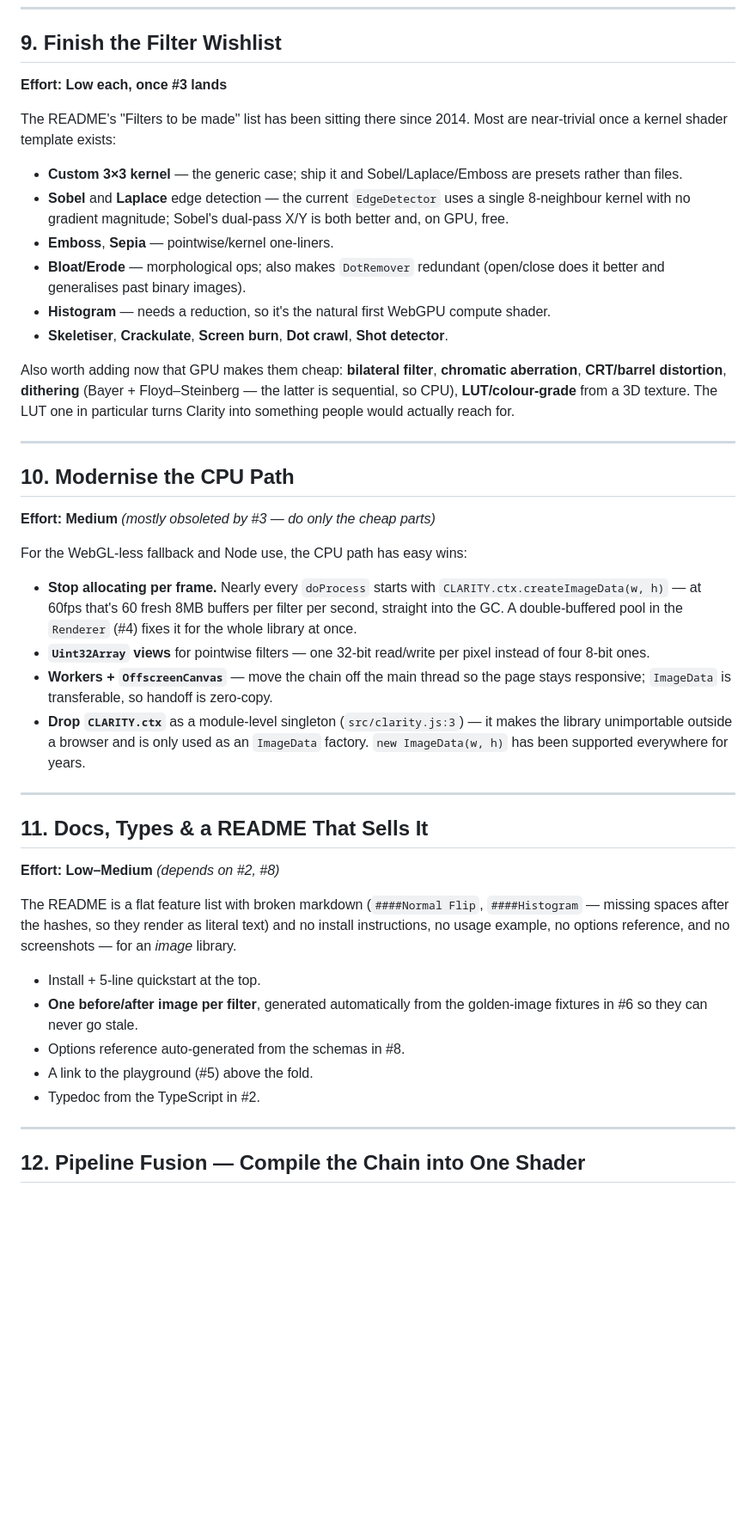
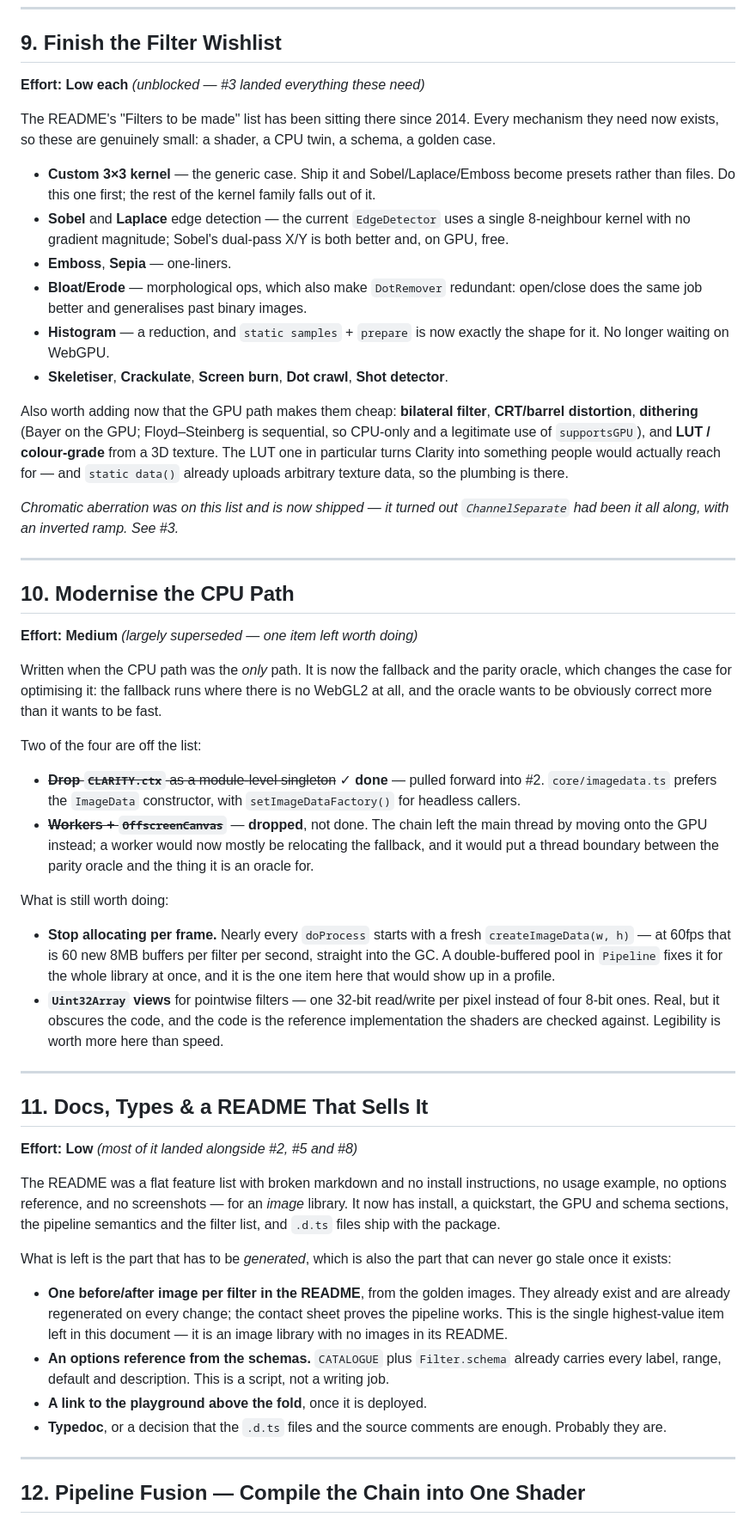
Before and after one commit to calrk/Clarity, a Markdown page: FEATURES.md, the part around one of its changes. Shown at 86% size. Drawn GitHub-style; blank space fills up the shorter version.

```diff
--- a/FEATURES.md
+++ b/FEATURES.md
@@ -462,45 +499,53 @@ Deletes `CLARITY.Interface` (92 lines), `Filter.createControls`/`doCreateControl
 
 ## 9. Finish the Filter Wishlist
 
-**Effort: Low each, once #3 lands**
+**Effort: Low each** *(unblocked — #3 landed everything these need)*
 
-The README's "Filters to be made" list has been sitting there since 2014. Most are near-trivial once a kernel shader template exists:
+The README's "Filters to be made" list has been sitting there since 2014. Every mechanism they need now exists, so these are genuinely small: a shader, a CPU twin, a schema, a golden case.
 
-- **Custom 3×3 kernel** — the generic case; ship it and Sobel/Laplace/Emboss are presets rather than files.
+- **Custom 3×3 kernel** — the generic case. Ship it and Sobel/Laplace/Emboss become presets rather than files. Do this one first; the rest of the kernel family falls out of it.
 - **Sobel** and **Laplace** edge detection — the current `EdgeDetector` uses a single 8-neighbour kernel with no gradient magnitude; Sobel's dual-pass X/Y is both better and, on GPU, free.
-- **Emboss**, **Sepia** — pointwise/kernel one-liners.
-- **Bloat/Erode** — morphological ops; also makes `DotRemover` redundant (open/close does it better and generalises past binary images).
-- **Histogram** — needs a reduction, so it's the natural first WebGPU compute shader.
+- **Emboss**, **Sepia** — one-liners.
+- **Bloat/Erode** — morphological ops, which also make `DotRemover` redundant: open/close does the same job better and generalises past binary images.
+- **Histogram** — a reduction, and `static samples` + `prepare` is now exactly the shape for it. No longer waiting on WebGPU.
 - **Skeletiser**, **Crackulate**, **Screen burn**, **Dot crawl**, **Shot detector**.
 
-Also worth adding now that GPU makes them cheap: **bilateral filter**, **chromatic aberration**, **CRT/barrel distortion**, **dithering** (Bayer + Floyd–Steinberg — the latter is sequential, so CPU), **LUT/colour-grade** from a 3D texture. The LUT one in particular turns Clarity into something people would actually reach for.
+Also worth adding now that the GPU path makes them cheap: **bilateral filter**, **CRT/barrel distortion**, **dithering** (Bayer on the GPU; Floyd–Steinberg is sequential, so CPU-only and a legitimate use of `supportsGPU`), and **LUT / colour-grade** from a 3D texture. The LUT one in particular turns Clarity into something people would actually reach for — and `static data()` already uploads arbitrary texture data, so the plumbing is there.
+
+*Chromatic aberration was on this list and is now shipped — it turned out `ChannelSeparate` had been it all along, with an inverted ramp. See #3.*
 
 ---
 
 ## 10. Modernise the CPU Path
 
-**Effort: Medium** *(mostly obsoleted by #3 — do only the cheap parts)*
+**Effort: Medium** *(largely superseded — one item left worth doing)*
 
-For the WebGL-less fallback and Node use, the CPU path has easy wins:
+Written when the CPU path was the *only* path. It is now the fallback and the parity oracle, which changes the case for optimising it: the fallback runs where there is no WebGL2 at all, and the oracle wants to be obviously correct more than it wants to be fast.
 
-- **Stop allocating per frame.** Nearly every `doProcess` starts with `CLARITY.ctx.createImageData(w, h)` — at 60fps that's 60 fresh 8MB buffers per filter per second, straight into the GC. A double-buffered pool in the `Renderer` (#4) fixes it for the whole library at once.
-- **`Uint32Array` views** for pointwise filters — one 32-bit read/write per pixel instead of four 8-bit ones.
-- **Workers + `OffscreenCanvas`** — move the chain off the main thread so the page stays responsive; `ImageData` is transferable, so handoff is zero-copy.
-- **Drop `CLARITY.ctx`** as a module-level singleton (`src/clarity.js:3`) — it makes the library unimportable outside a browser and is only used as an `ImageData` factory. `new ImageData(w, h)` has been supported everywhere for years.
+Two of the four are off the list:
+
+- ~~**Drop `CLARITY.ctx`** as a module-level singleton~~ ✓ **done** — pulled forward into #2. `core/imagedata.ts` prefers the `ImageData` constructor, with `setImageDataFactory()` for headless callers.
+- ~~**Workers + `OffscreenCanvas`**~~ — **dropped**, not done. The chain left the main thread by moving onto the GPU instead; a worker would now mostly be relocating the fallback, and it would put a thread boundary between the parity oracle and the thing it is an oracle for.
+
+What is still worth doing:
+
+- **Stop allocating per frame.** Nearly every `doProcess` starts with a fresh `createImageData(w, h)` — at 60fps that is 60 new 8MB buffers per filter per second, straight into the GC. A double-buffered pool in `Pipeline` fixes it for the whole library at once, and it is the one item here that would show up in a profile.
+- **`Uint32Array` views** for pointwise filters — one 32-bit read/write per pixel instead of four 8-bit ones. Real, but it obscures the code, and the code is the reference implementation the shaders are checked against. Legibility is worth more here than speed.
 
 ---
 
 ## 11. Docs, Types & a README That Sells It
 
-**Effort: Low–Medium** *(depends on #2, #8)*
+**Effort: Low** *(most of it landed alongside #2, #5 and #8)*
 
-The README is a flat feature list with broken markdown (`####Normal Flip`, `####Histogram` — missing spaces after the hashes, so they render as literal text) and no install instructions, no usage example, no options reference, and no screenshots — for an *image* library.
+The README was a flat feature list with broken markdown and no install instructions, no usage example, no options reference, and no screenshots — for an *image* library. It now has install, a quickstart, the GPU and schema sections, the pipeline semantics and the filter list, and `.d.ts` files ship with the package.
 
-- Install + 5-line quickstart at the top.
-- **One before/after image per filter**, generated automatically from the golden-image fixtures in #6 so they can never go stale.
-- Options reference auto-generated from the schemas in #8.
-- A link to the playground (#5) above the fold.
-- Typedoc from the TypeScript in #2.
+What is left is the part that has to be *generated*, which is also the part that can never go stale once it exists:
+
+- **One before/after image per filter in the README**, from the golden images. They already exist and are already regenerated on every change; the contact sheet proves the pipeline works. This is the single highest-value item left in this document — it is an image library with no images in its README.
+- **An options reference from the schemas.** `CATALOGUE` plus `Filter.schema` already carries every label, range, default and description. This is a script, not a writing job.
+- **A link to the playground above the fold**, once it is deployed.
+- **Typedoc**, or a decision that the `.d.ts` files and the source comments are enough. Probably they are.
 
 ---
 
```
Also changed, not shown: other parts of FEATURES.md (+84 -36 lines).
